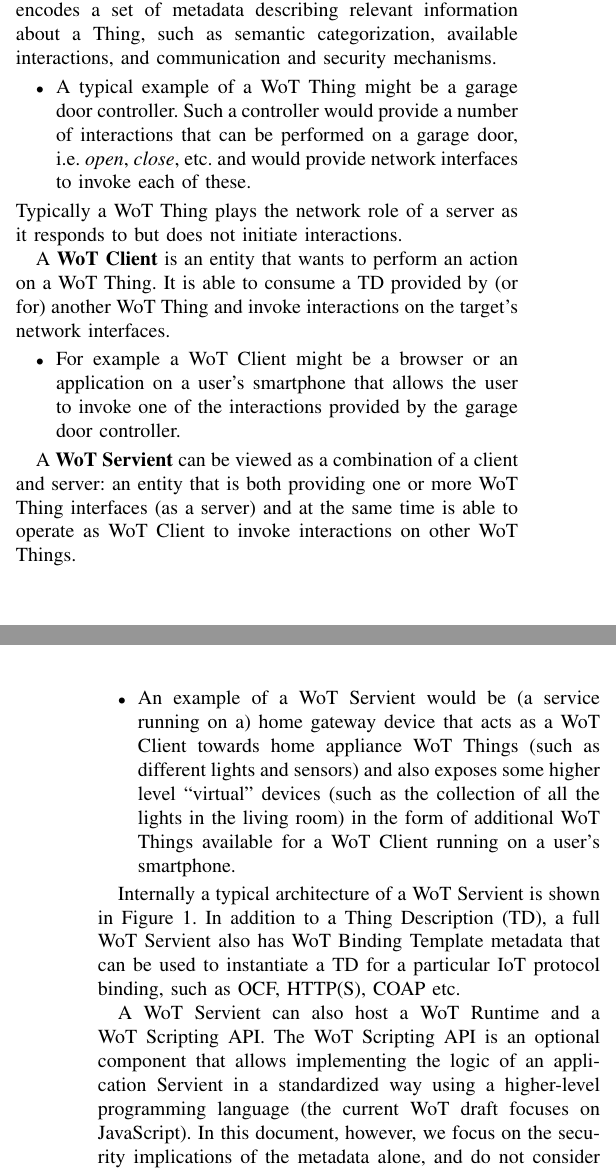
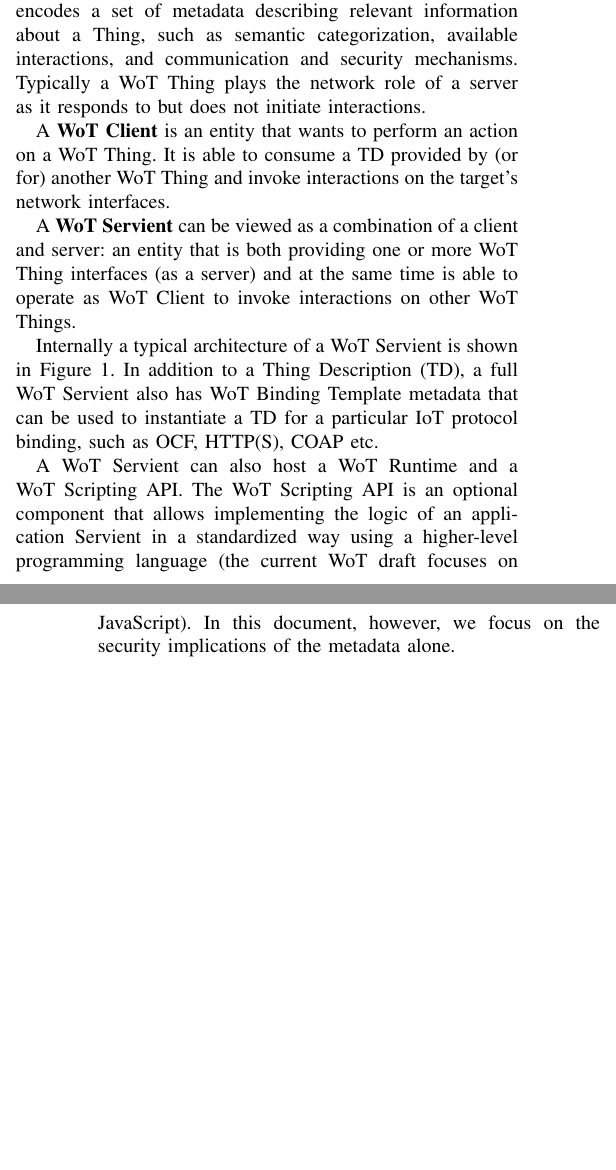
Before and after one commit to mmccool/ndss-wot-sec, a LaTeX paper (ndss-wot-sec.tex, which reads arch.tex): two parts of the columns of pages 2 and 3 of 7 before the commit and two parts of the columns of pages 2 and 3 of 6 after it, joined at a grey line, cut so that both start at the same text, the shorter picture padded with empty space. Compiled offline with pdfLaTeX.

Commit message:
edit down to six pages

```diff
--- a/arch.tex
+++ b/arch.tex
@@ -9,12 +9,12 @@ A \textbf{WoT Thing} represents a physical or virtual IoT device
 	Each WoT Thing has an associated Thing Description (TD)\cite{Wot2017td}.
         A TD encodes a set of metadata describing relevant information about a Thing,
         such as semantic categorization, available interactions, and communication and security mechanisms.
-        \begin{itemize}
-	\item{A typical example of a WoT Thing might be a garage door controller.
-        Such a controller would provide a number of interactions that can be performed on a garage door,
-        i.e. \textit{open}, \textit{close}, etc. and would provide network interfaces to invoke
-        each of these.}
-        \end{itemize}
+%       \begin{itemize}
+%	\item{A typical example of a WoT Thing might be a garage door controller.
+%       Such a controller would provide a number of interactions that can be performed on a garage door,
+%       i.e. \textit{open}, \textit{close}, etc. and would provide network interfaces to invoke
+%       each of these.}
+%       \end{itemize}
         Typically a WoT Thing plays the network role of a server as it responds to
         but does not initiate interactions.
 
@@ -22,24 +22,24 @@ A \textbf{WoT Thing} represents a physical or virtual IoT device
 A \textbf{WoT Client} is an entity that wants to perform an action on a WoT Thing.
 	It is able to consume a TD provided by (or for) another WoT Thing and invoke interactions on
         the target's network interfaces.
-        \begin{itemize}
-	\item{For example a WoT Client might be a browser or an application on a user's smartphone
-        that allows the user to invoke one of the interactions provided by the garage door controller.
-        }
-        \end{itemize}
+%       \begin{itemize}
+%       \item{For example a WoT Client might be a browser or an application on a user's smartphone
+%       that allows the user to invoke one of the interactions provided by the garage door controller.
+%       }
+%       \end{itemize}
 
 
 A \textbf{WoT Servient} can be viewed as a combination of a client and server:
         an entity that is both providing one or more WoT Thing interfaces (as a server) and
         at the same time is able to operate as WoT Client to invoke interactions on other WoT Things.
-        \begin{itemize}
-	\item{An example of a WoT Servient would be (a service running on a) home gateway device
-        that acts as a WoT Client towards home appliance WoT Things
-        (such as different lights and sensors) and also exposes some higher level
-        ``virtual'' devices (such as the collection of all the lights in the living room)
-        in the form of additional WoT Things available for a WoT Client running on a user's smartphone.
-        }
-        \end{itemize}
+%       \begin{itemize}
+%       \item{An example of a WoT Servient would be (a service running on a) home gateway device
+%       that acts as a WoT Client towards home appliance WoT Things
+%       (such as different lights and sensors) and also exposes some higher level
+%       ``virtual'' devices (such as the collection of all the lights in the living room)
+%       in the form of additional WoT Things available for a WoT Client running on a user's smartphone.
+%       }
+%       \end{itemize}
 
 Internally a typical architecture of a WoT Servient is shown in Figure~\ref{fig-fservient}.
 In addition to a Thing Description (TD), a full WoT Servient also has WoT Binding Template
@@ -50,9 +50,9 @@ A WoT Servient can also host a WoT Runtime and a WoT Scripting API.
 The WoT Scripting API is an optional component that allows
 implementing the logic of an application Servient in a standardized way
 using a higher-level programming language (the current WoT draft focuses on JavaScript).
-In this document, however, we focus on the security implications of the metadata alone,
-and do not consider further the security implications of the Scripting API (which
-raises many issues such as application isolation, prevention of DDoS attacks, and so on).
+In this document, however, we focus on the security implications of the metadata alone.
+%and do not consider further the security implications of the Scripting API (which
+%raises many issues such as application isolation, prevention of DDoS attacks, and so on).
 
 \begin{figure}[!t]
 \centering
```
Also changed, not shown: ndss-wot-sec.pdf.
